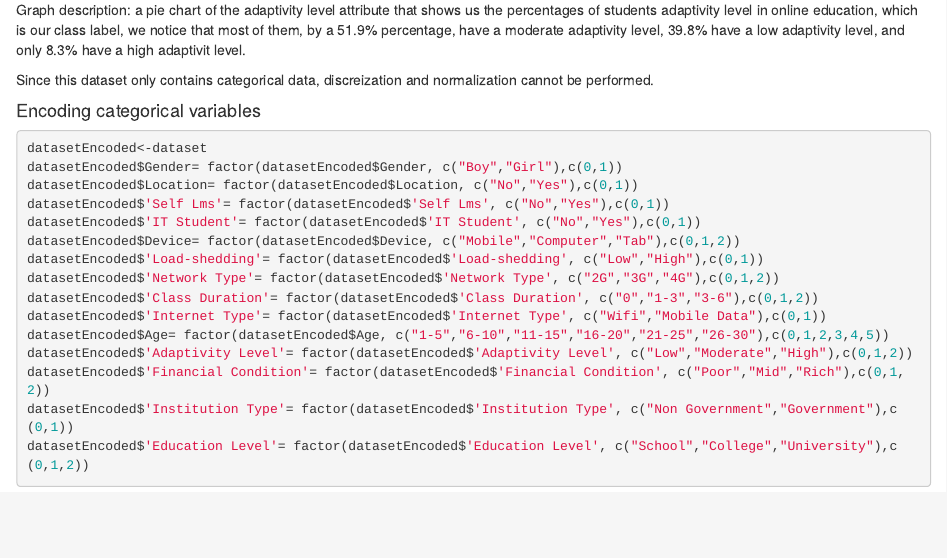
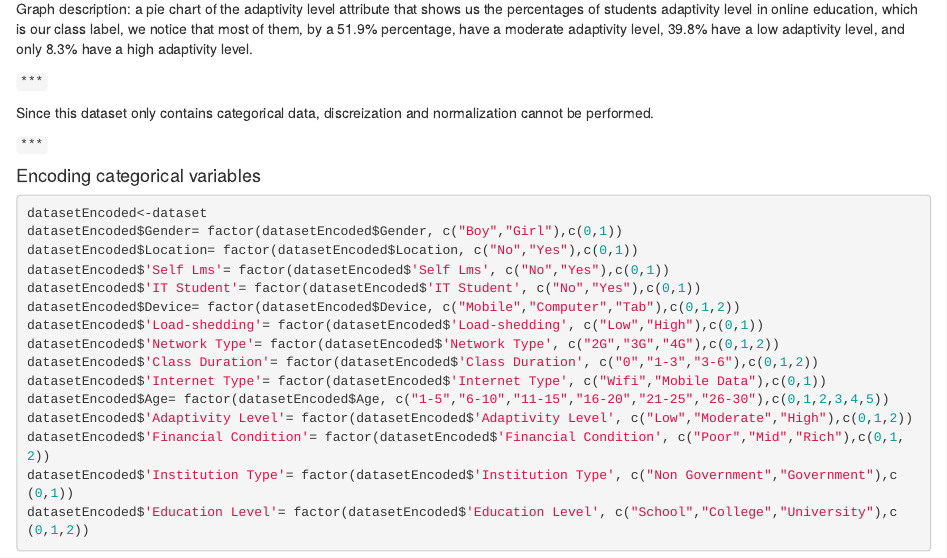
Before and after one commit to joodk1/DMproject, an R Markdown document (DMProject.Rmd): the page in a window 1100 px wide, from 8900 px down before the commit and from 9340 px down after it, so that both start at the same text. Rendered offline with R 4.5, knitr and Pandoc, with nearby package versions.

Commit message:
edit notebook

````diff
--- a/DMProject.Rmd
+++ b/DMProject.Rmd
@@ -173,9 +199,13 @@ txt <- paste0(names(tab), '\n', precentages, '%')
 pie(tab, labels=txt)
 ```
 
-Graph description: a pie chart of the adaptivity level attribute that shows us the percentages of students adaptivity level in online education, which is our class label, we notice that most of them, by a 51.9% percentage, have a moderate adaptivity level, 39.8% have a low adaptivity level, and only 8.3% have a high adaptivit level.
+Graph description: a pie chart of the adaptivity level attribute that shows us the percentages of students adaptivity level in online education, which is our class label, we notice that most of them, by a 51.9% percentage, have a moderate adaptivity level, 39.8% have a low adaptivity level, and only 8.3% have a high adaptivity level.
+
+`***`
 
 Since this dataset only contains categorical data, discreization and normalization cannot be performed.
+
+`***`
 
 #### Encoding categorical variables
 
````
Also changed, not shown: DMProject.nb.html, DMProject.Rmd (32 more changed lines).
